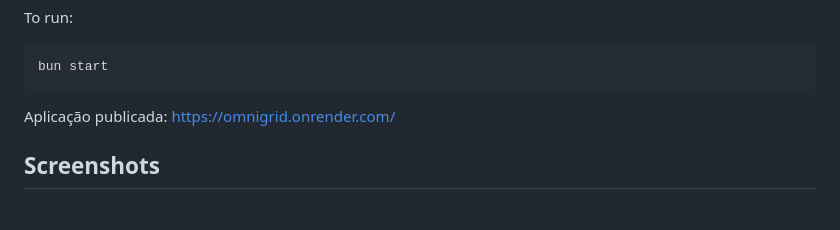
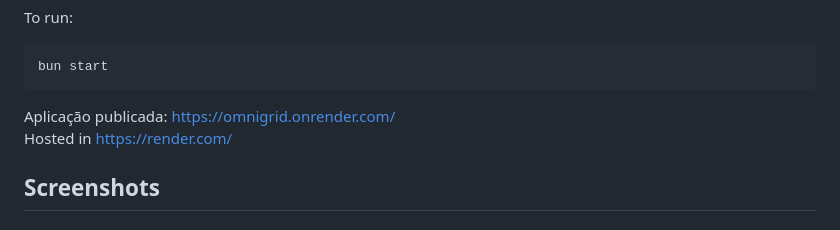
Before and after one commit to ctrlshiftcode/omnigrid, a Markdown page: README.md, the part around the change. Drawn GitHub-style.

Commit message:
Update README.md to clarify hosting information

````diff
--- a/README.md
+++ b/README.md
@@ -17,7 +17,9 @@ To run:
 bun start
 ```
 
-Aplicação publicada: [https://omnigrid.onrender.com/](https://omnigrid.onrender.com/)
+Aplicação publicada: [https://omnigrid.onrender.com/](https://omnigrid.onrender.com/) <br>
+Hosted in https://render.com/
+
 
 ## Screenshots
 
````
